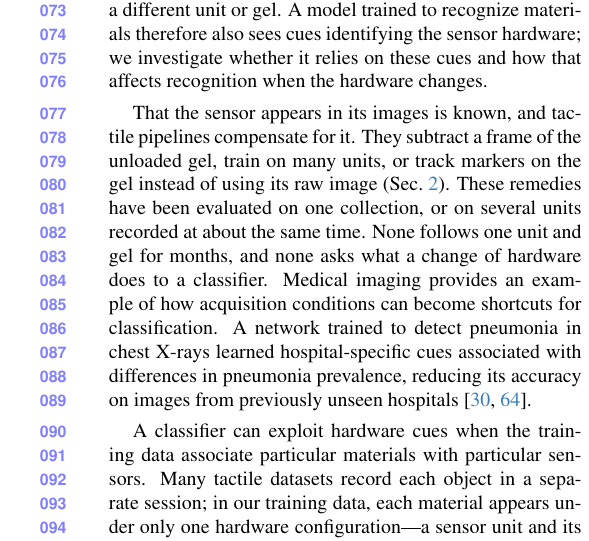
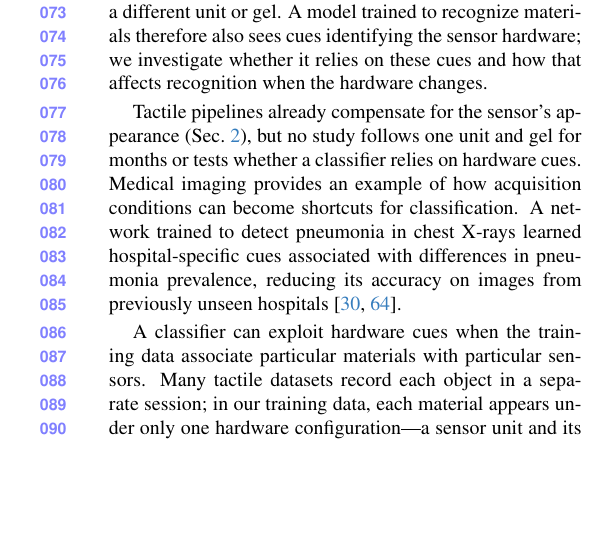
Before and after one commit to Silverwings-zero/CVPR-REP, a LaTeX paper (main.tex, which reads sec/1_intro.tex): part of one column of page 2 of 11, cut so that both start at the same text, the shorter picture padded with empty space. Compiled offline with pdfLaTeX.

Commit message:
Intro: the existing-practices paragraph cut to the gap and the medical-imaging example
Section 2 now covers the practices, so the intro keeps one sentence: pipelines
compensate for the sensor's appearance, but no study follows one unit and gel
for months or tests whether a classifier relies on hardware cues. The old "none
asks what a change of hardware does to a classifier" is replaced, since SITR does
move a classifier between Minis. The advisor's two medical-imaging sentences stay.

Co-Authored-By: Claude Opus 5.5 <noreply@anthropic.com>

```diff
--- a/sec/1_intro.tex
+++ b/sec/1_intro.tex
@@ -14,7 +14,7 @@ This paper studies one of these tasks, recognizing the material of a surface fro
 
 The camera, the LEDs and the gel cartridge leave a faint mark of their own in every image, which we call the sensor's \emph{hardware state}. It has two parts, a fine pattern carried by the gel cartridge and a smooth, uneven illumination. We recorded \EpRecorded\ grasps of 20 materials over four months with two GelSight Mini units and three gels, and \cref{fig:signature} shows how strong the fine pattern is in them. At a fixed image position, the fine detail of a contact correlates at \HwFarWeeks\ with other objects pressed on the same unit and gel weeks later and at \HwFarMonths\ three months later, but only at \HwFarOtherUnit\ and \HwFarOtherGel\ with a different unit or gel. A model trained to recognize materials therefore also sees cues identifying the sensor hardware; we investigate whether it relies on these cues and how that affects recognition when the hardware changes.
 
-That the sensor appears in its images is known, and tactile pipelines compensate for it. They subtract a frame of the unloaded gel, train on many units, or track markers on the gel instead of using its raw image (\cref{sec:related}). These remedies have been evaluated on one collection, or on several units recorded at about the same time. None follows one unit and gel for months, and none asks what a change of hardware does to a classifier. Medical imaging provides an example of how acquisition conditions can become shortcuts for classification. A network trained to detect pneumonia in chest X-rays learned hospital-specific cues associated with differences in pneumonia prevalence, reducing its accuracy on images from previously unseen hospitals~\cite{zech2018hospital,koh2021wilds}.
+Tactile pipelines already compensate for the sensor's appearance (\cref{sec:related}), but no study follows one unit and gel for months or tests whether a classifier relies on hardware cues. Medical imaging provides an example of how acquisition conditions can become shortcuts for classification. A network trained to detect pneumonia in chest X-rays learned hospital-specific cues associated with differences in pneumonia prevalence, reducing its accuracy on images from previously unseen hospitals~\cite{zech2018hospital,koh2021wilds}.
 
 A classifier can exploit hardware cues when the training data associate particular materials with particular sensors. Many tactile datasets record each object in a separate session; in our training data, each material appears under only one hardware configuration---a sensor unit and its gel. Every image therefore contains both the material's texture and a hardware signature associated with a subset of the material classes. The classifier can use that signature to narrow its predictions without relying on texture alone.
 In June and July, unit 2 recorded only four of the 20 materials. For a classifier trained on those recordings, its hardware signature therefore predicts one of those four classes. All September and October recordings were collected with unit 2, including materials previously recorded with unit 1. A ResNet-50 trained on June and July assigns \XpIntroUnitTwoShare\pct\ of these test episodes to the four classes associated with unit 2. Its accuracy on the sixteen materials learned from unit 1 is only \XpIntroUnitAcc\pct, compared with 5\pct\ chance accuracy. Frozen Sparsh encoders~\cite{higuera2024sparsh} show the same failure (supplement).
```
